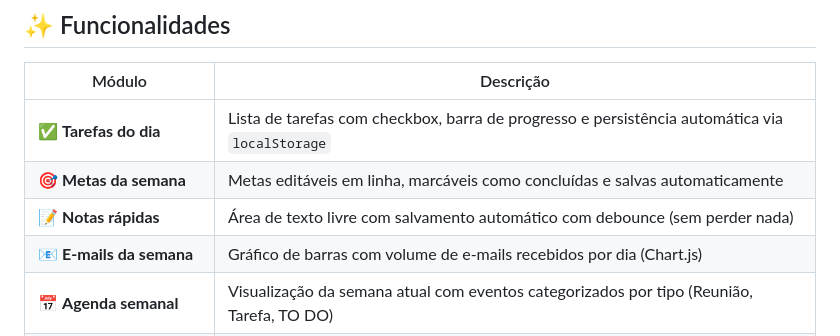
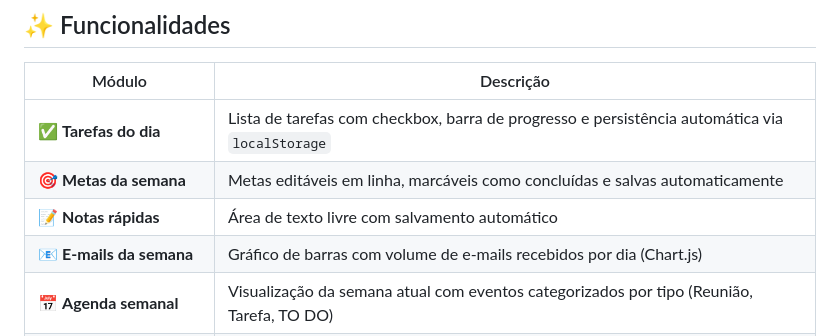
Before and after one commit to ana-maria-silva/sprint-programaria-ia-no-trabalho, a Markdown page: README.md, the part around one of its changes. Drawn GitHub-style.

Commit message:
docs: update section headers and simplify notes feature description in README

```diff
--- a/README.md
+++ b/README.md
@@ -18,7 +18,7 @@ O dashboard reúne, em uma única interface, as principais informações e ferra
 |---|---|
 | ✅ **Tarefas do dia** | Lista de tarefas com checkbox, barra de progresso e persistência automática via `localStorage` |
 | 🎯 **Metas da semana** | Metas editáveis em linha, marcáveis como concluídas e salvas automaticamente |
-| 📝 **Notas rápidas** | Área de texto livre com salvamento automático com debounce (sem perder nada) |
+| 📝 **Notas rápidas** | Área de texto livre com salvamento automático |
 | 📧 **E-mails da semana** | Gráfico de barras com volume de e-mails recebidos por dia (Chart.js) |
 | 📅 **Agenda semanal** | Visualização da semana atual com eventos categorizados por tipo (Reunião, Tarefa, TO DO) |
 | 🕐 **Relógio em tempo real** | Relógio digital atualizado a cada segundo com data por extenso em português |
```
Also changed, not shown: other parts of README.md (+2 -2 lines).
